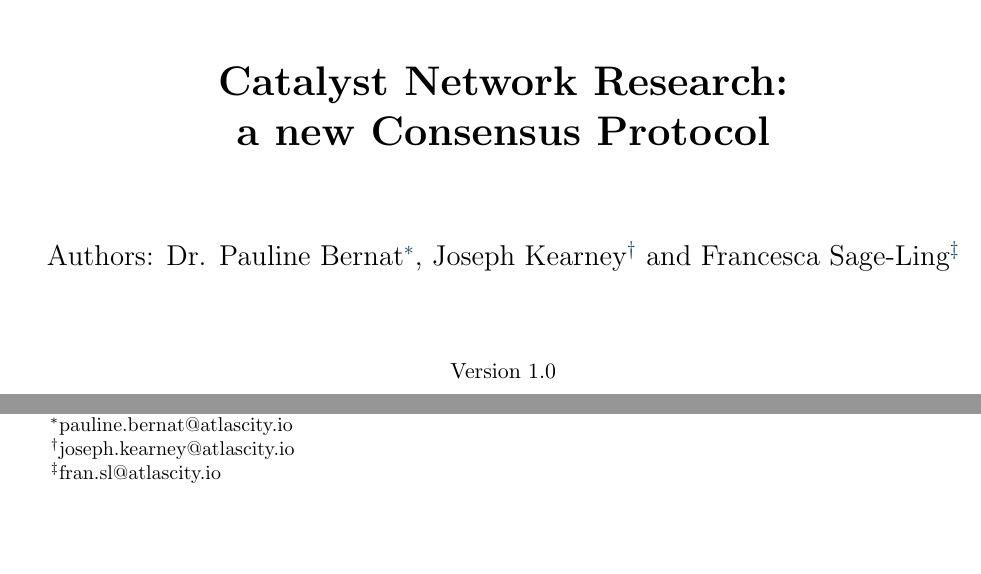
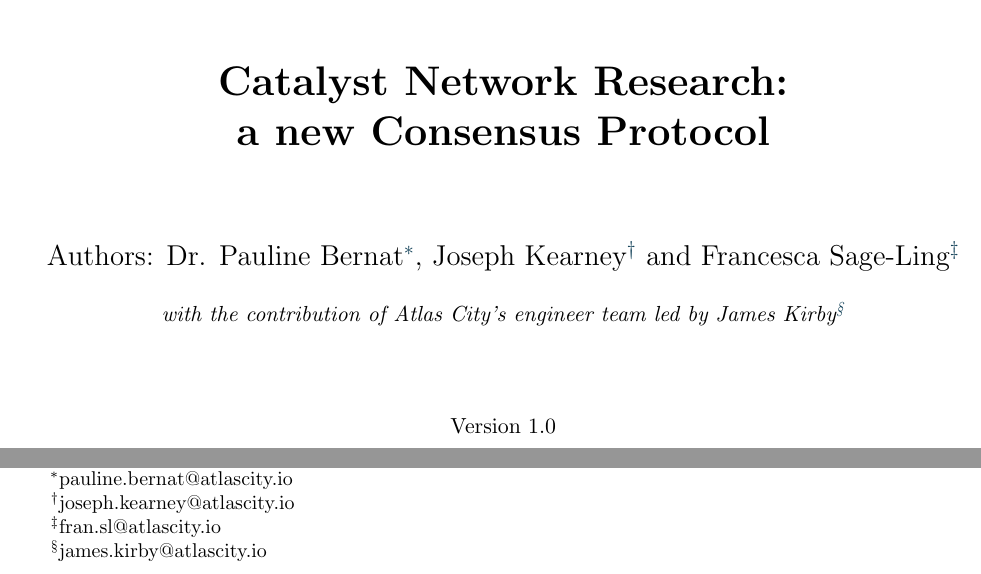
Before and after one commit to RedSkiesIO/consensus-whitepaper, a LaTeX book (catalyst-consensus-paper.tex): two parts of page 1 of 58, joined at a grey line, cut so that both start at the same text, the shorter picture padded with empty space. Compiled offline with pdfLaTeX.

Commit message:
Modified front page

```diff
--- a/catalyst-consensus-paper.tex
+++ b/catalyst-consensus-paper.tex
@@ -86,8 +86,8 @@
 \renewcommand{\thefootnote}{\fnsymbol{footnote}}
 Authors: Dr. Pauline Bernat\footnote{pauline.bernat@atlascity.io}, Joseph Kearney\footnote{joseph.kearney@atlascity.io} and Francesca Sage-Ling\footnote{fran.sl@atlascity.io}\\
 \small
-%\vspace{.5cm}
-%\textit{with the contribution of Atlas City's engineer team led by James Kirby\footnote{james.kirby@atlascity.io}}\\
+\vspace{.5cm}
+\textit{with the contribution of Atlas City's engineer team led by James Kirby\footnote{james.kirby@atlascity.io}}\\
 %\textit{with the contribution of Francesca Sage-Ling\footnote{fran.sl@atlascity.io}}\\
 \vspace{1.5cm}
 Version 1.0
```
